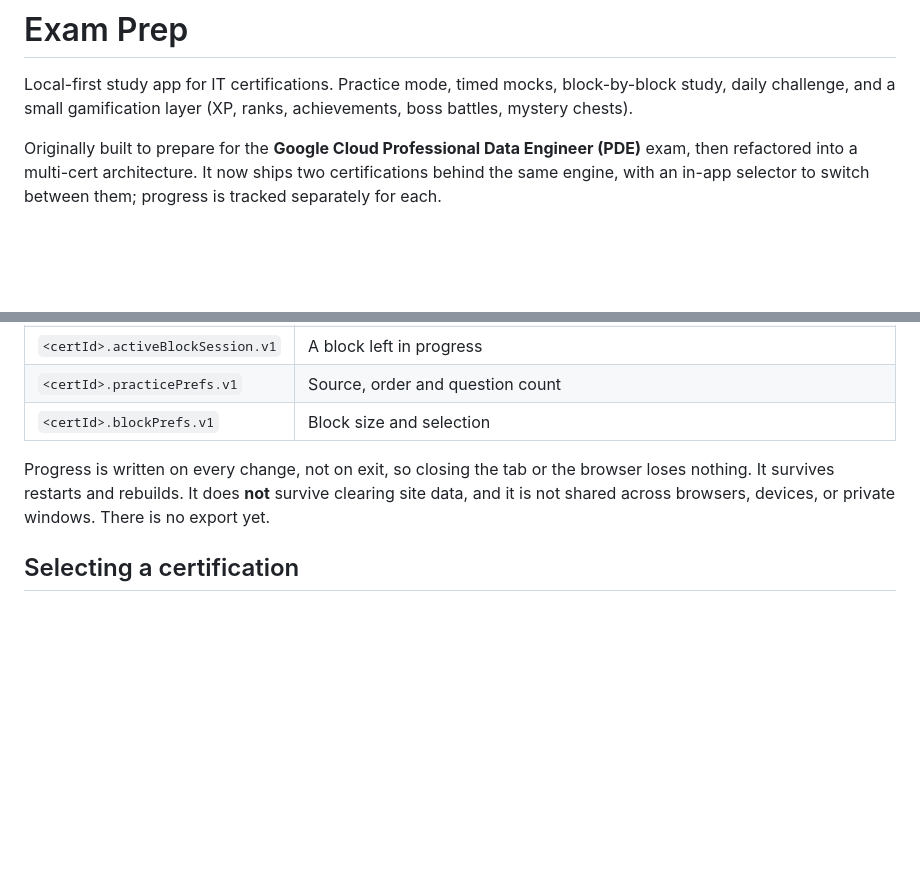
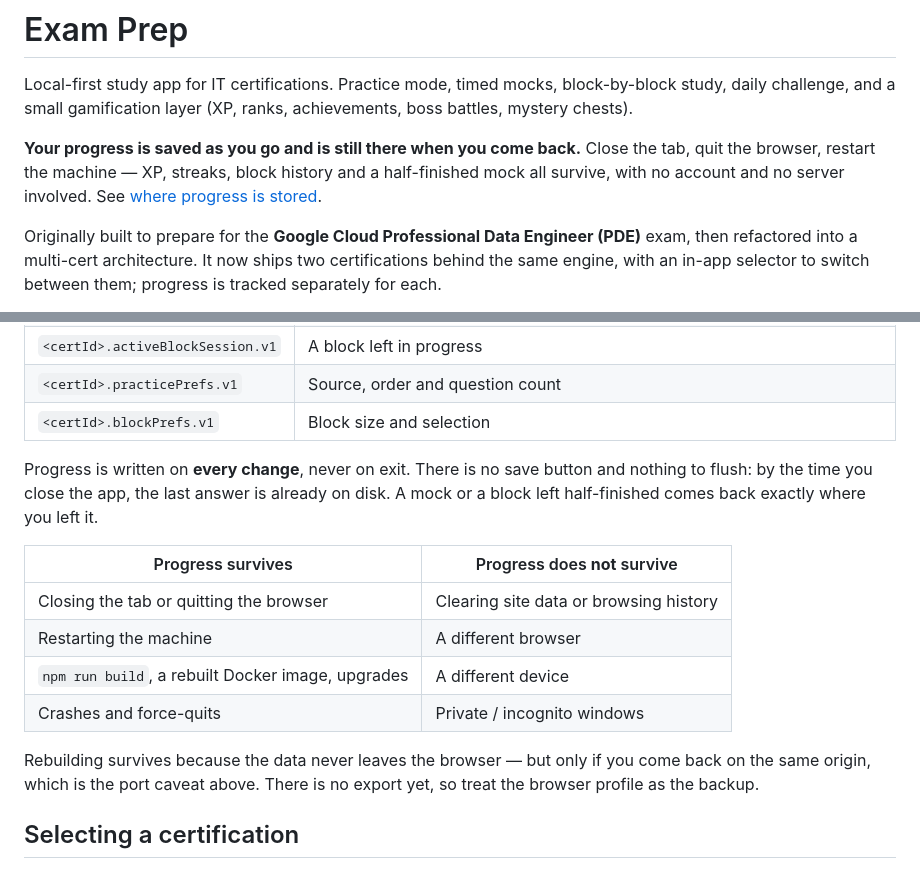
Before and after one commit to carleondel/gcp-pde-exam-prep, a Markdown page: README.md, 2 parts joined by grey strips. GitHub-like rendering; blank space fills up the shorter version.

Commit message:
docs: say plainly that progress survives closing the app
It was already true and already documented, but buried in a paragraph
under a heading you reach by scrolling past three run modes. It is the
first question anyone asks of a study app with no account, so it now
sits in the opening lines, and the storage section leads with the
guarantee before the caveats.

The survives / does not survive table also had to be reconciled with
the port warning above it: a rebuild keeps your progress, but only if
you come back on the same origin.

Co-Authored-By: Claude Opus 5 <noreply@anthropic.com>

```diff
--- a/README.md
+++ b/README.md
@@ -3,6 +3,12 @@
 Local-first study app for IT certifications. Practice mode, timed mocks,
 block-by-block study, daily challenge, and a small gamification layer
 (XP, ranks, achievements, boss battles, mystery chests).
+
+**Your progress is saved as you go and is still there when you come
+back.** Close the tab, quit the browser, restart the machine — XP,
+streaks, block history and a half-finished mock all survive, with no
+account and no server involved. See
+[where progress is stored](#where-progress-is-stored).
 
 Originally built to prepare for the **Google Cloud Professional Data
 Engineer (PDE)** exam, then refactored into a multi-cert architecture.
@@ -116,10 +122,21 @@ Docker when you want a disposable, host-independent run.
 | `<certId>.practicePrefs.v1`      | Source, order and question count                                                                             |
 | `<certId>.blockPrefs.v1`         | Block size and selection                                                                                     |
 
-Progress is written on every change, not on exit, so closing the tab
-or the browser loses nothing. It survives restarts and rebuilds. It
-does **not** survive clearing site data, and it is not shared across
-browsers, devices, or private windows. There is no export yet.
+Progress is written on **every change**, never on exit. There is no
+save button and nothing to flush: by the time you close the app, the
+last answer is already on disk. A mock or a block left half-finished
+comes back exactly where you left it.
+
+| Progress survives                                 | Progress does **not** survive          |
+| ------------------------------------------------- | -------------------------------------- |
+| Closing the tab or quitting the browser           | Clearing site data or browsing history |
+| Restarting the machine                            | A different browser                    |
+| `npm run build`, a rebuilt Docker image, upgrades | A different device                     |
+| Crashes and force-quits                           | Private / incognito windows            |
+
+Rebuilding survives because the data never leaves the browser — but only
+if you come back on the same origin, which is the port caveat above. There
+is no export yet, so treat the browser profile as the backup.
 
 ## Selecting a certification
 
```
